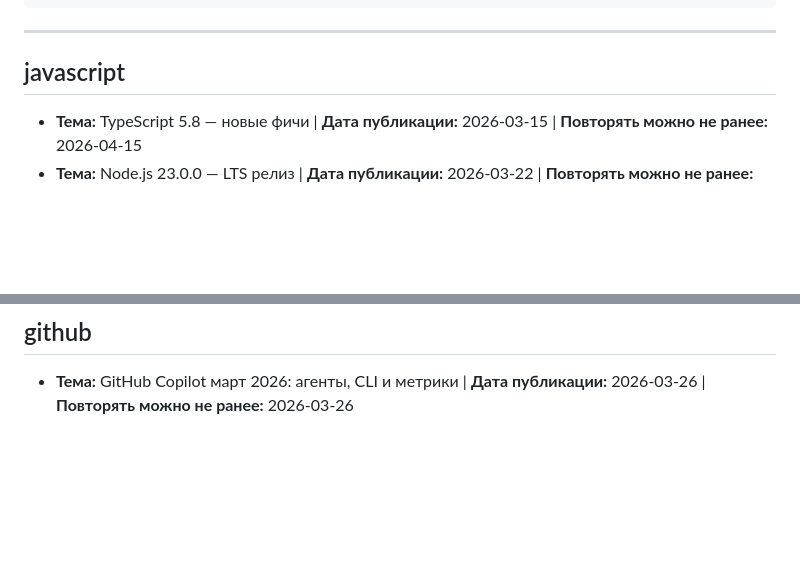
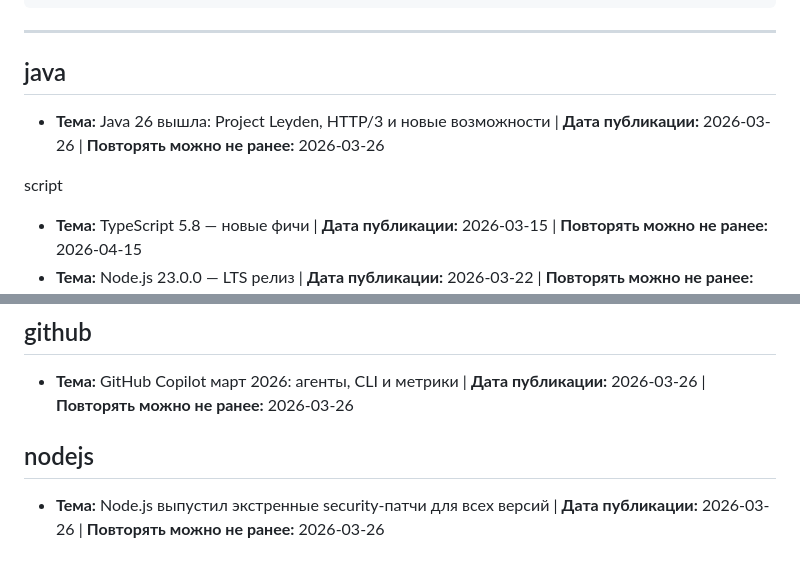
Before and after one commit to JeBance/AI-journalist, a Markdown page: 06_history/02_topics_covered.md, 2 parts joined by grey strips. Drawn GitHub-style; blank space fills up the shorter version.

```diff
--- a/06_history/02_topics_covered.md
+++ b/06_history/02_topics_covered.md
@@ -13,7 +13,10 @@
 
 ---
 
-## javascript
+## java
+- **Тема:** Java 26 вышла: Project Leyden, HTTP/3 и новые возможности | **Дата публикации:** 2026-03-26 | **Повторять можно не ранее:** 2026-03-26
+
+script
 
 - **Тема:** TypeScript 5.8 — новые фичи | **Дата публикации:** 2026-03-15 | **Повторять можно не ранее:** 2026-04-15
 - **Тема:** Node.js 23.0.0 — LTS релиз | **Дата публикации:** 2026-03-22 | **Повторять можно не ранее:** 2026-04-22
@@ -150,3 +153,7 @@
 
 ## github
 - **Тема:** GitHub Copilot март 2026: агенты, CLI и метрики | **Дата публикации:** 2026-03-26 | **Повторять можно не ранее:** 2026-03-26
+
+
+## nodejs
+- **Тема:** Node.js выпустил экстренные security-патчи для всех версий | **Дата публикации:** 2026-03-26 | **Повторять можно не ранее:** 2026-03-26
```
Also changed, not shown: 06_history/01_published_posts.md (+30 -0 lines).
